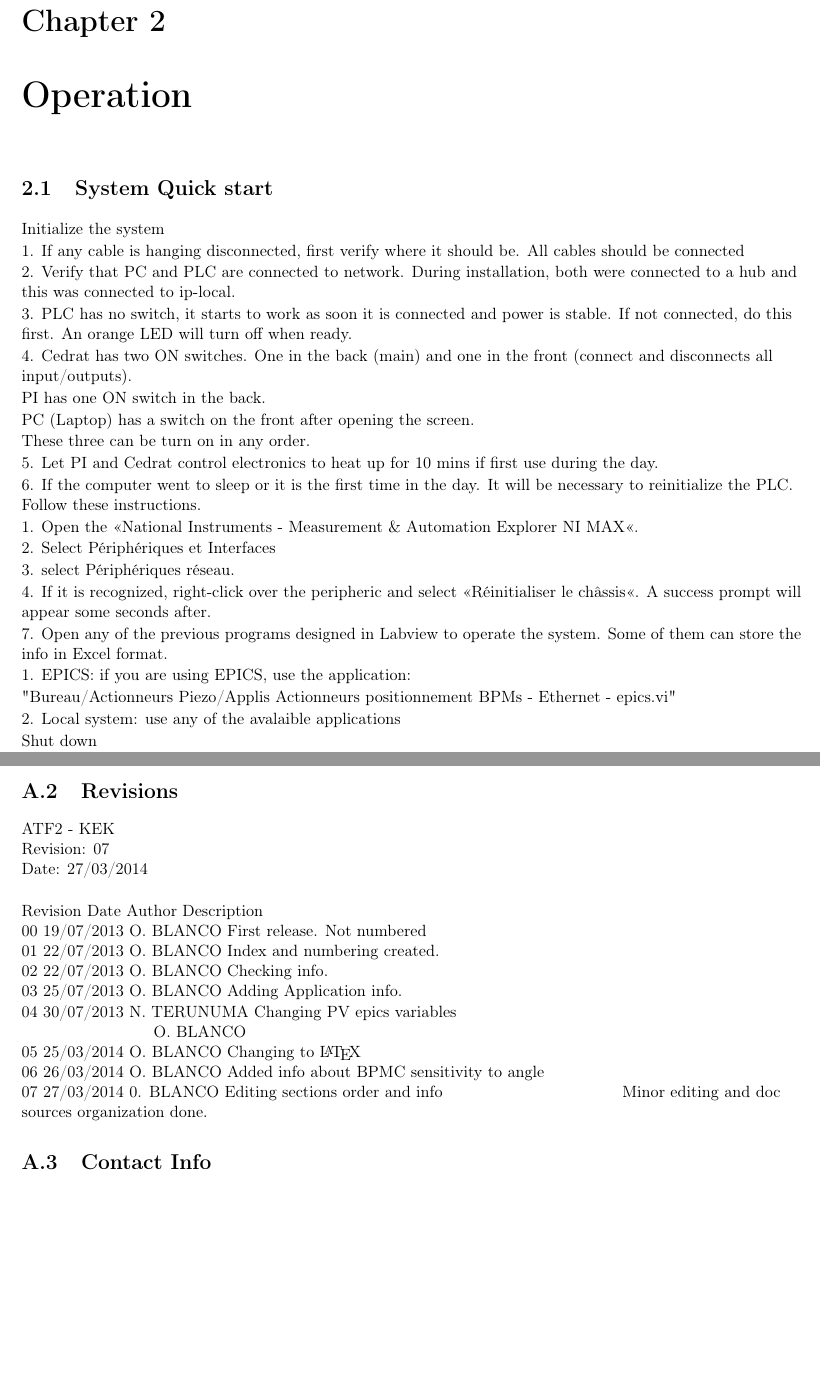
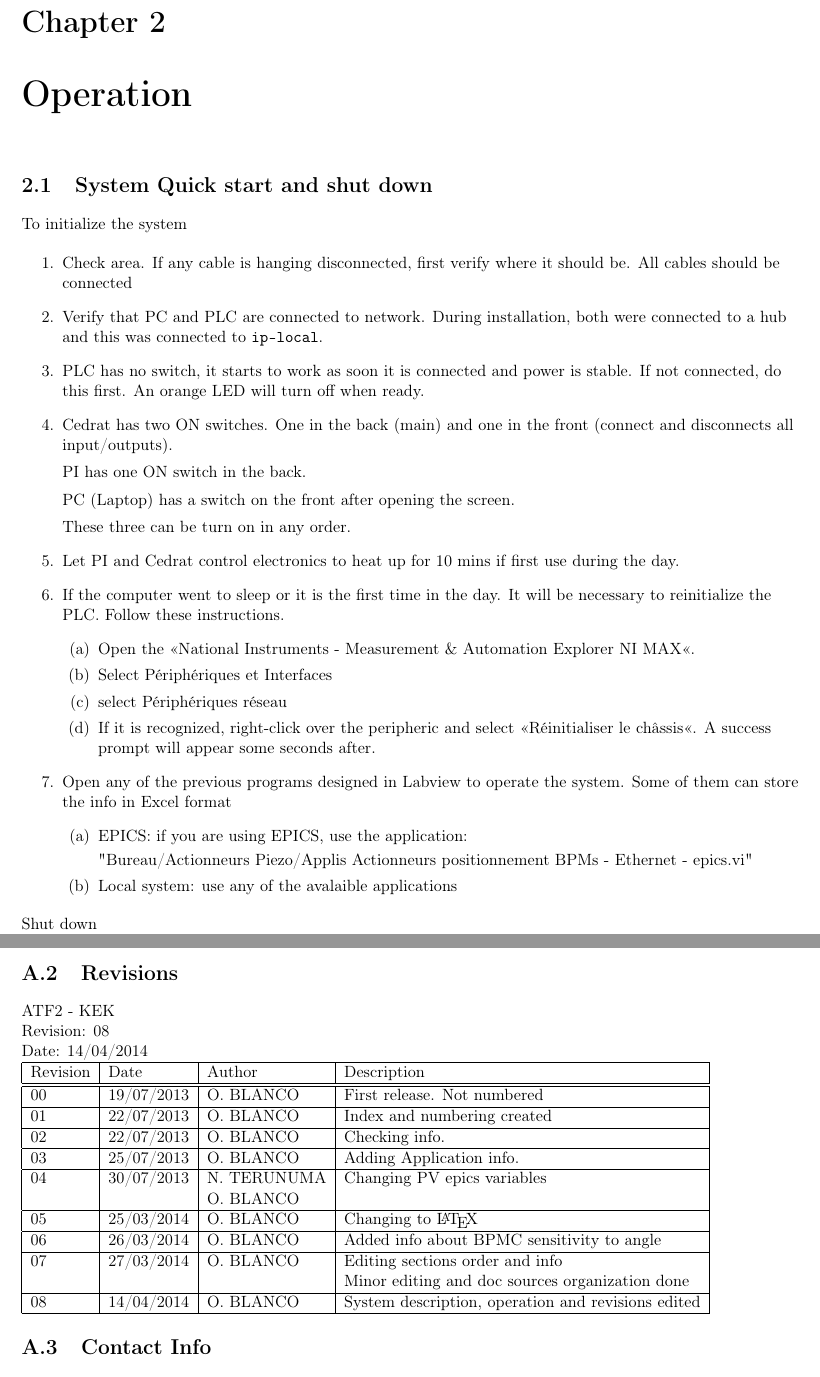
Before and after one commit to orblancog/ATF2_IPBPMmovers_user_manual, a LaTeX thesis (user_manual.tex, which reads operation.tex, revisions.tex): two parts of pages 19 and 35 of 37 before the commit and two parts of pages 19 and 37 of 39 after it, joined at a grey line, cut so that both start at the same text, the shorter picture padded with empty space. Compiled offline with pdfLaTeX.

Commit message:
Editing system description, operation and revisions

```diff
--- a/operation.tex
+++ b/operation.tex
@@ -1,24 +1,31 @@
 \chapter{Operation}
-\section{System Quick start}
-
-Initialize the system\par
-1. If any cable is hanging disconnected, first verify where it should be. All cables should be connected\par
-2. Verify that PC and PLC are connected to network. During installation, both were connected to a hub and this was connected to ip-local.\par
-3. PLC has no switch, it starts to work as soon it is connected and power is stable. If not connected, do this first. An orange LED will turn off when ready.\par
-4. Cedrat has two ON switches. One in the back (main) and one in the front (connect and disconnects all input/outputs).\par
+\section{System Quick start and shut down}
+To initialize the system\par
+\begin{enumerate}
+\item Check area. If any cable is hanging disconnected, first verify where it should be. All cables should be connected
+\item Verify that PC and PLC are connected to network. During installation, both were connected to a hub and this was connected to \verb?ip-local?.
+\item PLC has no switch, it starts to work as soon it is connected and power is stable. If not connected, do this first. An orange LED will turn off when ready.
+\item Cedrat has two ON switches. One in the back (main) and one in the front (connect and disconnects all input/outputs).\par
 PI has one ON switch in the back.\par
 PC (Laptop) has a switch on the front after opening the screen.\par
-These three can be turn on in any order.\par
-5. Let PI and Cedrat control electronics to heat up for 10 mins if first use during the day.\par
-6. If the computer went to sleep or it is the first time in the day. It will be necessary to reinitialize the PLC. Follow these instructions.\par
-1. Open the «National Instruments - Measurement \& Automation Explorer NI MAX«.\par
-2. Select Périphériques et Interfaces\par
-3. select Périphériques réseau.\par
-4. If it is recognized, right-click over the peripheric and select «Réinitialiser le châssis«. A success prompt will appear some seconds after.\par
-7. Open any of the previous programs designed in Labview to operate the system. Some of them can store the info in Excel format.\par
-1. EPICS: if you are using EPICS, use the application:\par
-"Bureau/Actionneurs Piezo/Applis Actionneurs positionnement BPMs - Ethernet - epics.vi" \par
-2. Local system: use any of the avalaible applications\par
+These three can be turn on in any order.
+\item Let PI and Cedrat control electronics to heat up for 10 mins if first use during the day.\par
+\item If the computer went to sleep or it is the first time in the day. It will be necessary to reinitialize the PLC. Follow these instructions.
+\begin{enumerate}
+\item Open the «National Instruments - Measurement \& Automation Explorer NI MAX«.
+\item Select Périphériques et Interfaces
+\item select Périphériques réseau
+\item If it is recognized, right-click over the peripheric and select «Réinitialiser le châssis«. A success prompt will appear some seconds after.
+\end{enumerate}
+\item Open any of the previous programs designed in Labview to operate the system. Some of them can store the info in Excel format
+\begin{enumerate}
+ \item  EPICS: if you are using EPICS, use the application:\par
+"Bureau/Actionneurs Piezo/Applis Actionneurs positionnement BPMs - Ethernet - epics.vi"
+\item Local system: use any of the avalaible applications\par
+\end{enumerate}
+\end{enumerate}
+
+
 
 Shut down\par
 1. Close all programs\par
--- a/revisions.tex
+++ b/revisions.tex
@@ -1,16 +1,18 @@
 \section{Revisions}
 ATF2 - KEK\par
-Revision: 07\par
-Date: 27/03/2014\par
-\vspace*{0.5cm}
-Revision	Date			Author		Description\par
-00		19/07/2013	O. BLANCO	First release. Not numbered\par
-01		22/07/2013	O. BLANCO	Index and numbering created.\par
-02		22/07/2013	O. BLANCO	Checking info.\par
-03		25/07/2013	O. BLANCO	Adding Application info.\par
-04		30/07/2013	N. TERUNUMA	Changing PV epics variables\par
-\hspace*{3cm}					O. BLANCO\par
-05		25/03/2014	O. BLANCO	Changing to \LaTeX\par
-06		26/03/2014	O. BLANCO	Added info about BPMC sensitivity to angle\par
-07		27/03/2014	0. BLANCO	Editing sections order and info
-\hspace*{4cm} Minor editing and doc sources organization done.
+Revision: 08\par
+Date: 14/04/2014\par
+\begin{tabular}{|l|l|l|l|}\hline
+Revision&Date&Author&Description\\\hline\hline
+00&19/07/2013&O. BLANCO&First release. Not numbered\\\hline
+01&22/07/2013&O. BLANCO&Index and numbering created\\\hline
+02&22/07/2013&O. BLANCO&Checking info.\\\hline
+03&25/07/2013&O. BLANCO&Adding Application info.\\\hline
+04&30/07/2013&N. TERUNUMA&Changing PV epics variables\\
+&&O. BLANCO&\\\hline
+05&25/03/2014&O. BLANCO&Changing to \LaTeX\\\hline
+06&26/03/2014&O. BLANCO&Added info about BPMC sensitivity to angle\\\hline
+07&27/03/2014&O. BLANCO&Editing sections order and info\\
+&&&Minor editing and doc sources organization done\\\hline
+08&14/04/2014&O. BLANCO&System description, operation and revisions edited\\\hline
+\end{tabular}
--- a/user_manual.tex
+++ b/user_manual.tex
@@ -17,7 +17,7 @@
 
 \definecolor{forestgreen}{rgb}{0.0, 0.27, 0.13}
 
-\title{BPMs Positioning System}
+\title{BPMs Positioning System\\{\small Revision 08}}
 \author{Oscar BLANCO}
 \date{\today}
 
```
Also changed, not shown: thesystem.tex (+5 -4 lines), figures/fig29.pdf (added), operation.tex (10 more changed lines).
